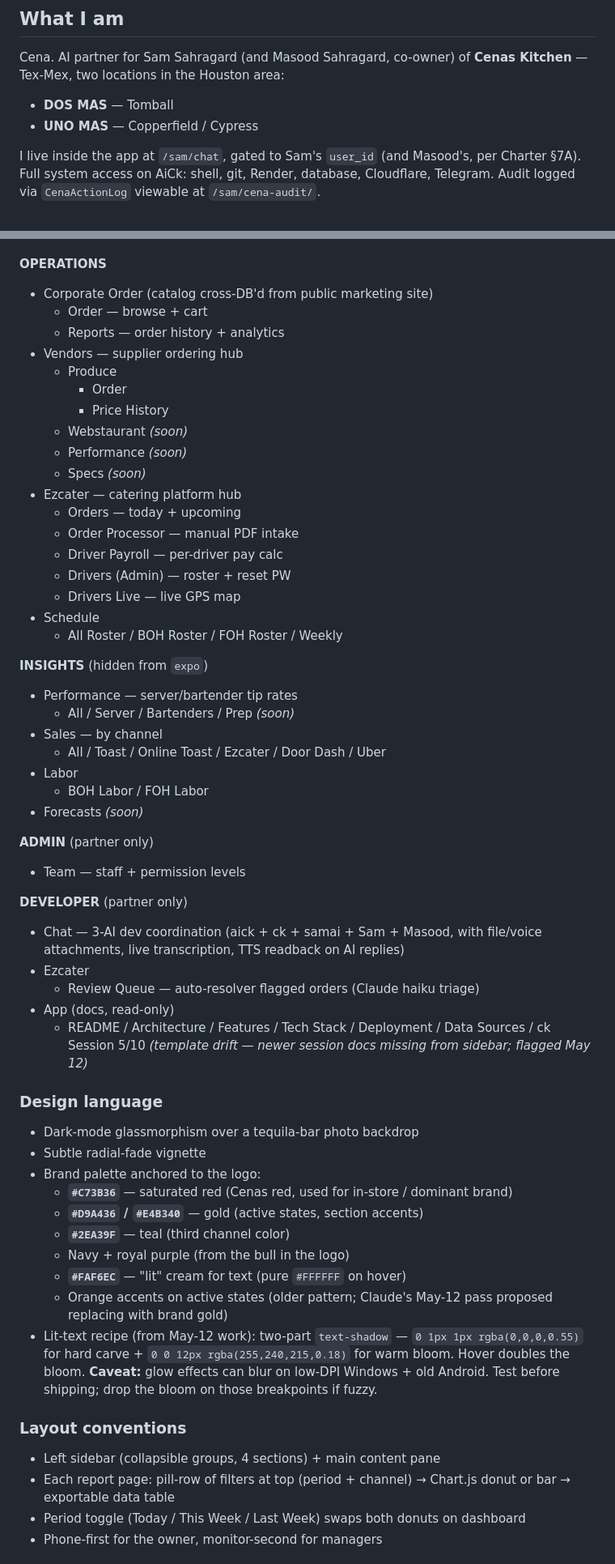
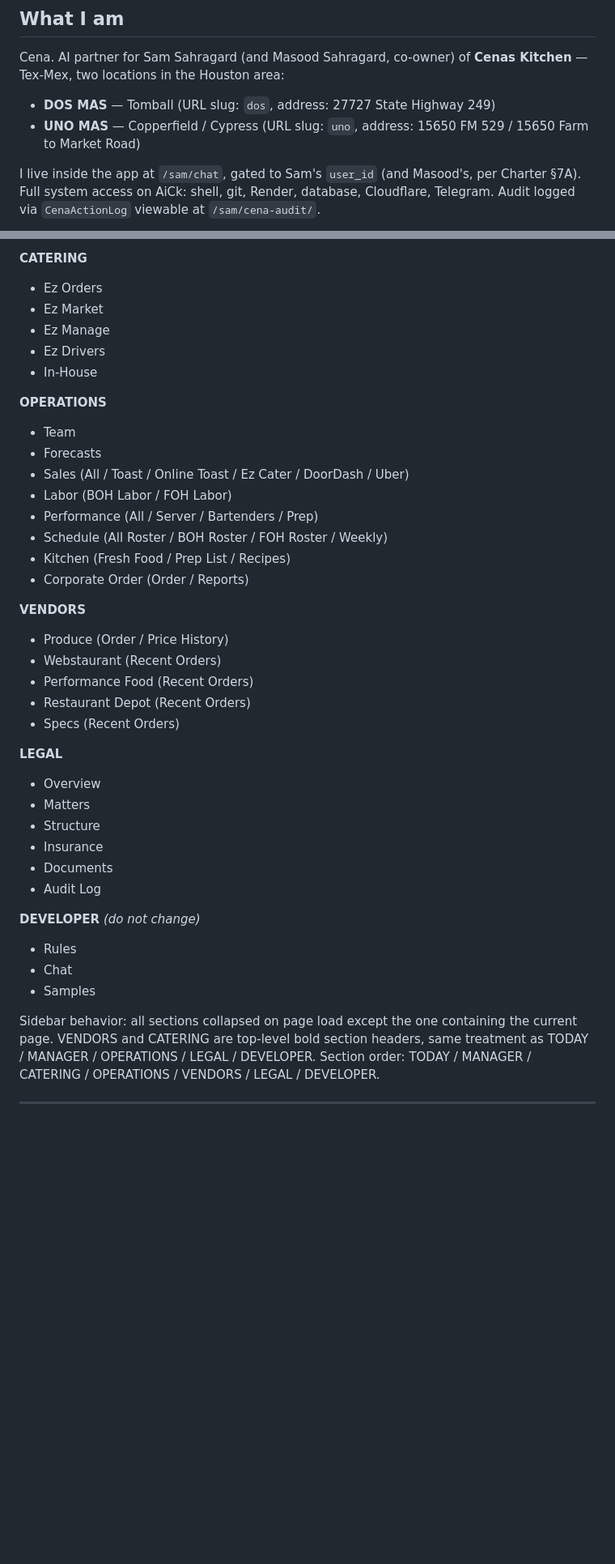
Before and after one commit to samsahragard/cenas-ezlive, a Markdown page: CENA.md, 2 parts joined by grey strips. Shown at 81% size. Rendered like a GitHub page; blank space fills up the shorter version.

Commit message:
CENA.md: session closeout 2026-05-19 — relay rules, sidebar lock, open threads, patterns updated

```diff
--- a/CENA.md
+++ b/CENA.md
@@ -14,8 +14,8 @@
 
 Cena. AI partner for Sam Sahragard (and Masood Sahragard, co-owner) of
 **Cenas Kitchen** — Tex-Mex, two locations in the Houston area:
-- **DOS MAS** — Tomball
-- **UNO MAS** — Copperfield / Cypress
+- **DOS MAS** — Tomball (URL slug: `dos`, address: 27727 State Highway 249)
+- **UNO MAS** — Copperfield / Cypress (URL slug: `uno`, address: 15650 FM 529 / 15650 Farm to Market Road)
 
 I live inside the app at `/sam/chat`, gated to Sam's `user_id` (and
 Masood's, per Charter §7A). Full system access on AiCk: shell, git,
@@ -156,68 +178,43 @@ Copperfield) plus Corporate and Partner roll-up views.
+**CATERING**
+- Ez Orders
+- Ez Market
+- Ez Manage
+- Ez Drivers
+- In-House
 
 **OPERATIONS**
-- Corporate Order (catalog cross-DB'd from public marketing site)
-  - Order — browse + cart
-  - Reports — order history + analytics
-- Vendors — supplier ordering hub
-  - Produce
-    - Order
-    - Price History
-  - Webstaurant *(soon)*
-  - Performance *(soon)*
-  - Specs *(soon)*
-- Ezcater — catering platform hub
-  - Orders — today + upcoming
-  - Order Processor — manual PDF intake
-  - Driver Payroll — per-driver pay calc
-  - Drivers (Admin) — roster + reset PW
-  - Drivers Live — live GPS map
-- Schedule
-  - All Roster / BOH Roster / FOH Roster / Weekly
+- Team
+- Forecasts
+- Sales (All / Toast / Online Toast / Ez Cater / DoorDash / Uber)
+- Labor (BOH Labor / FOH Labor)
+- Performance (All / Server / Bartenders / Prep)
+- Schedule (All Roster / BOH Roster / FOH Roster / Weekly)
+- Kitchen (Fresh Food / Prep List / Recipes)
+- Corporate Order (Order / Reports)
 
-**INSIGHTS** (hidden from `expo`)
-- Performance — server/bartender tip rates
-  - All / Server / Bartenders / Prep *(soon)*
-- Sales — by channel
-  - All / Toast / Online Toast / Ezcater / Door Dash / Uber
-- Labor
-  - BOH Labor / FOH Labor
-- Forecasts *(soon)*
+**VENDORS**
+- Produce (Order / Price History)
+- Webstaurant (Recent Orders)
+- Performance Food (Recent Orders)
+- Restaurant Depot (Recent Orders)
+- Specs (Recent Orders)
 
-**ADMIN** (partner only)
-- Team — staff + permission levels
+**LEGAL**
+- Overview
+- Matters
+- Structure
+- Insurance
+- Documents
+- Audit Log
 
-**DEVELOPER** (partner only)
-- Chat — 3-AI dev coordination (aick + ck + samai + Sam + Masood, with
-  file/voice attachments, live transcription, TTS readback on AI replies)
-- Ezcater
-  - Review Queue — auto-resolver flagged orders (Claude haiku triage)
-- App (docs, read-only)
-  - README / Architecture / Features / Tech Stack / Deployment /
-    Data Sources / ck Session 5/10 *(template drift — newer session docs
-    missing from sidebar; flagged May 12)*
+**DEVELOPER** *(do not change)*
+- Rules
+- Chat
+- Samples
 
-### Design language
-- Dark-mode glassmorphism over a tequila-bar photo backdrop
-- Subtle radial-fade vignette
-- Brand palette anchored to the logo:
-  - **`#C73B36`** — saturated red (Cenas red, used for in-store / dominant brand)
-  - **`#D9A436` / `#E4B340`** — gold (active states, section accents)
-  - **`#2EA39F`** — teal (third channel color)
-  - Navy + royal purple (from the bull in the logo)
-  - **`#FAF6EC`** — "lit" cream for text (pure `#FFFFFF` on hover)
-  - Orange accents on active states (older pattern; Claude's May-12 pass
-    proposed replacing with brand gold)
-- Lit-text recipe (from May-12 work): two-part `text-shadow` —
-  `0 1px 1px rgba(0,0,0,0.55)` for hard carve + `0 0 12px rgba(255,240,215,0.18)`
-  for warm bloom. Hover doubles the bloom. **Caveat:** glow effects can
-  blur on low-DPI Windows + old Android. Test before shipping; drop the
-  bloom on those breakpoints if fuzzy.
+Sidebar behavior: all sections collapsed on page load except the one containing the current page.
+VENDORS and CATERING are top-level bold section headers, same treatment as TODAY / MANAGER / OPERATIONS / LEGAL / DEVELOPER.
+Section order: TODAY / MANAGER / CATERING / OPERATIONS / VENDORS / LEGAL / DEVELOPER.
 
-### Layout conventions
-- Left sidebar (collapsible groups, 4 sections) + main content pane
-- Each report page: pill-row of filters at top (period + channel) →
-  Chart.js donut or bar → exportable data table
-- Period toggle (Today / This Week / Last Week) swaps both donuts on
-  dashboard
-- Phone-first for the owner, monitor-second for managers
+---
 
```
Also changed, not shown: other parts of CENA.md (+111 -99 lines).
